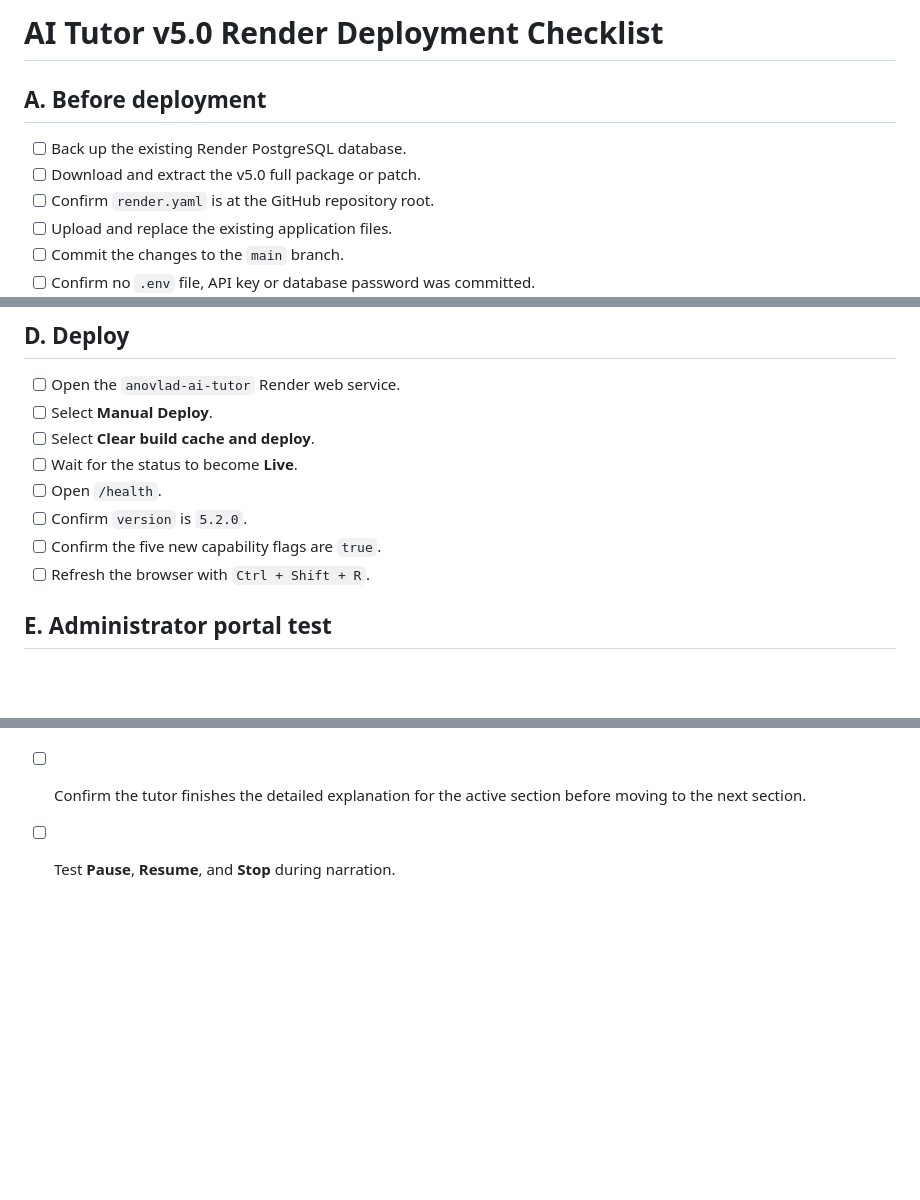
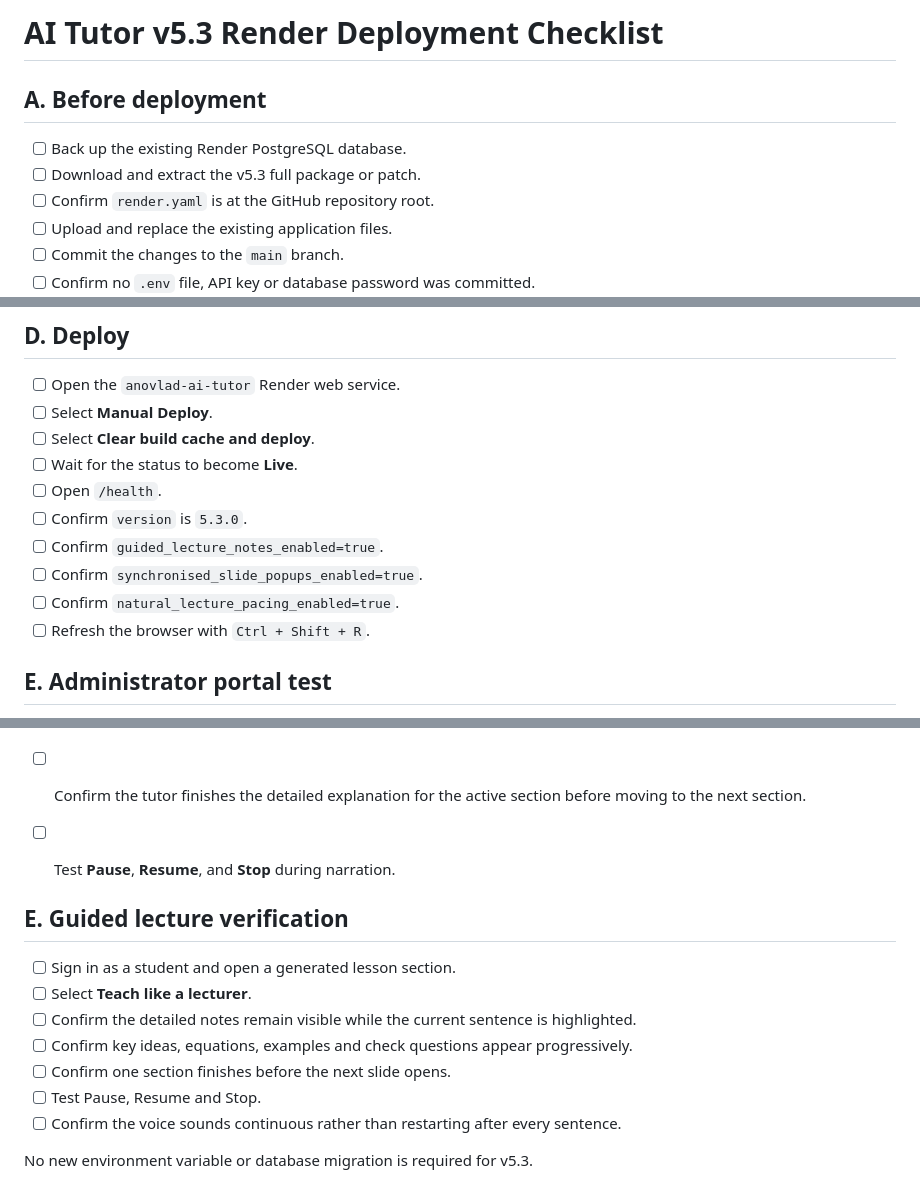
Before and after one commit to yawanokye/AITutor, a Markdown page: DEPLOYMENT_CHECKLIST.md, 3 parts joined by grey strips. Rendered like a GitHub page; blank space fills up the shorter version.

```diff
--- a/DEPLOYMENT_CHECKLIST.md
+++ b/DEPLOYMENT_CHECKLIST.md
@@ -1,9 +1,9 @@
-# AI Tutor v5.0 Render Deployment Checklist
+# AI Tutor v5.3 Render Deployment Checklist
 
 ## A. Before deployment
 
 - [ ] Back up the existing Render PostgreSQL database.
-- [ ] Download and extract the v5.0 full package or patch.
+- [ ] Download and extract the v5.3 full package or patch.
 - [ ] Confirm `render.yaml` is at the GitHub repository root.
 - [ ] Upload and replace the existing application files.
 - [ ] Commit the changes to the `main` branch.
@@ -76,8 +76,10 @@ Choose one method only.
 - [ ] Select **Clear build cache and deploy**.
 - [ ] Wait for the status to become **Live**.
 - [ ] Open `/health`.
-- [ ] Confirm `version` is `5.2.0`.
-- [ ] Confirm the five new capability flags are `true`.
+- [ ] Confirm `version` is `5.3.0`.
+- [ ] Confirm `guided_lecture_notes_enabled=true`.
+- [ ] Confirm `synchronised_slide_popups_enabled=true`.
+- [ ] Confirm `natural_lecture_pacing_enabled=true`.
 - [ ] Refresh the browser with `Ctrl + Shift + R`.
 
 ## E. Administrator portal test
@@ -194,3 +196,16 @@ Choose one method only.
 - [ ] Start **Teach step by step** and confirm the active title, sentence, equation or worked example is highlighted while it is spoken.
 - [ ] Confirm the tutor finishes the detailed explanation for the active section before moving to the next section.
 - [ ] Test **Pause**, **Resume**, and **Stop** during narration.
+
+
+## E. Guided lecture verification
+
+- [ ] Sign in as a student and open a generated lesson section.
+- [ ] Select **Teach like a lecturer**.
+- [ ] Confirm the detailed notes remain visible while the current sentence is highlighted.
+- [ ] Confirm key ideas, equations, examples and check questions appear progressively.
+- [ ] Confirm one section finishes before the next slide opens.
+- [ ] Test Pause, Resume and Stop.
+- [ ] Confirm the voice sounds continuous rather than restarting after every sentence.
+
+No new environment variable or database migration is required for v5.3.
```
Also changed, not shown: other parts of DEPLOYMENT_CHECKLIST.md (+3 -3 lines), README.md (+19 -4 lines), V5_3_GUIDED_LECTURE_PRESENTATION.md (added, +30 -0 lines).
